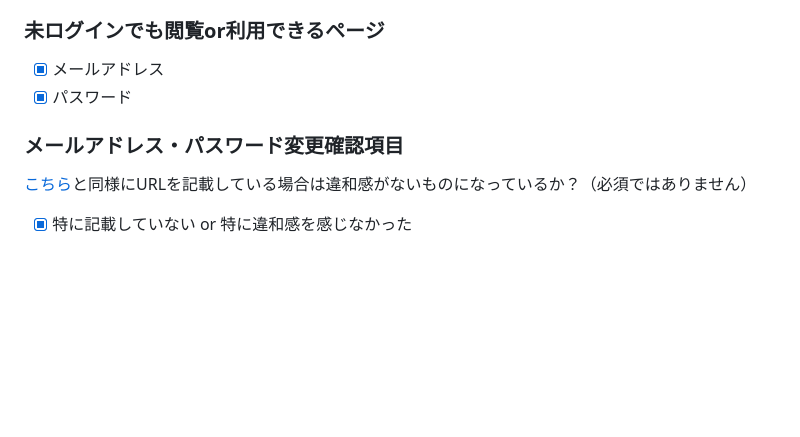
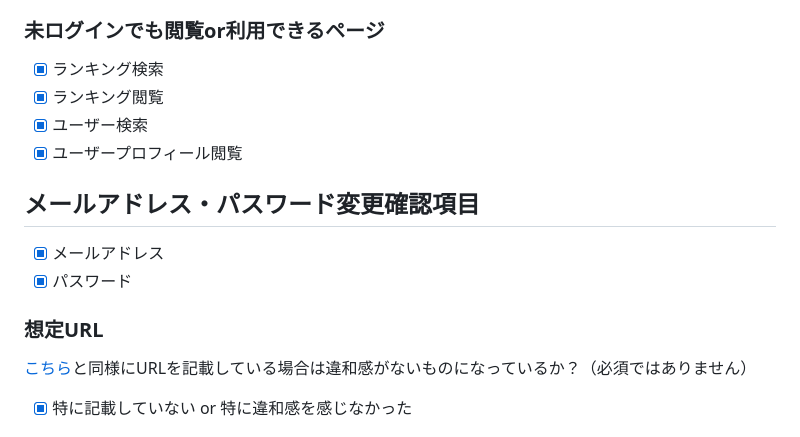
Before and after one commit to ippei-shimizu/buzzbase, a Markdown page: README.md, the part around the change. Rendered like a GitHub page; blank space fills up the shorter version.

Commit message:
Fix: README

```diff
--- a/README.md
+++ b/README.md
@@ -19,10 +19,16 @@ Figma https://www.figma.com/file/zwyB9tqtr1JrFWsStPnk91/BuzzBase?type=design&nod
 - [x] ファン登録機能
 
 ### 未ログインでも閲覧or利用できるページ
+- [x] ランキング検索
+- [x] ランキング閲覧
+- [x] ユーザー検索
+- [x] ユーザープロフィール閲覧
+
+## メールアドレス・パスワード変更確認項目
 - [x] メールアドレス
 - [x] パスワード
 
-### メールアドレス・パスワード変更確認項目
+### 想定URL
 [こちら](https://xd.adobe.com/view/53d16b6b-bcdf-479b-4e6a-a67539af96c5-25e0/grid/)と同様にURLを記載している場合は違和感がないものになっているか？（必須ではありません）
 - [x] 特に記載していない or 特に違和感を感じなかった
 
```
